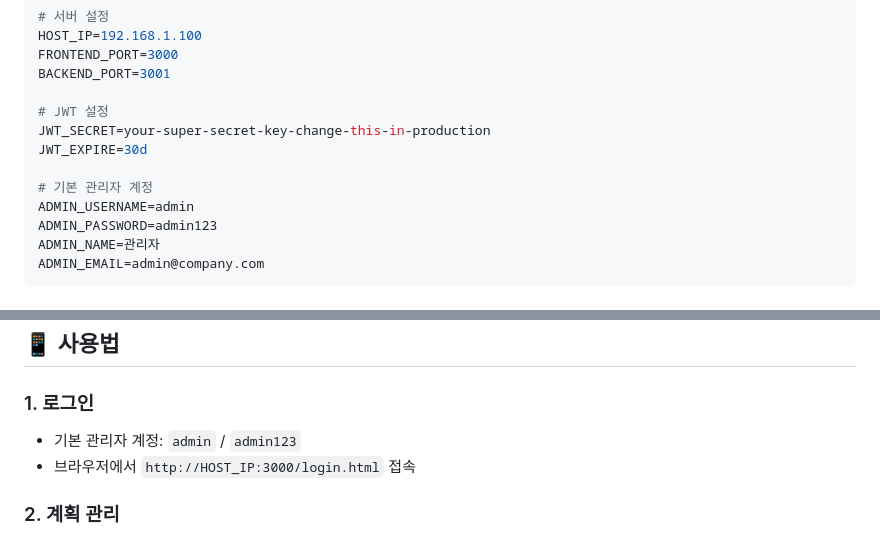
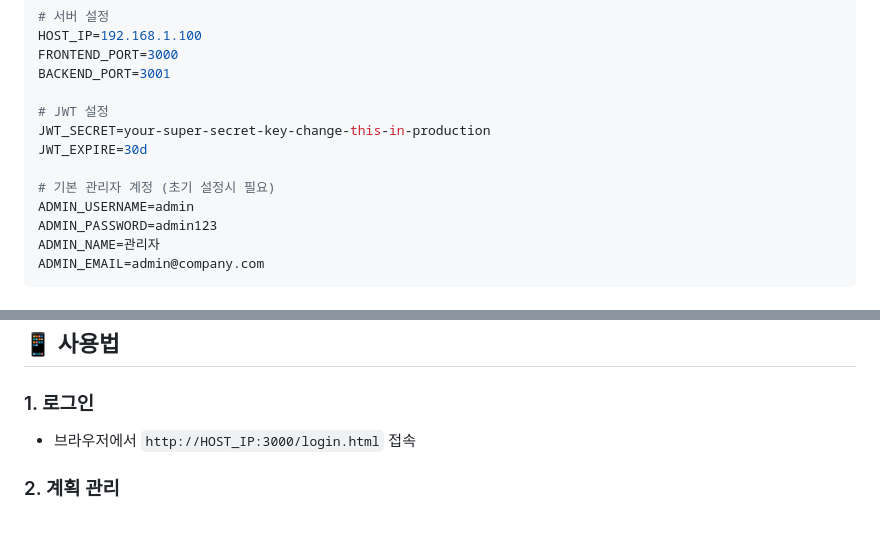
Before and after one commit to ahe24/ednc_pdca, a Markdown page: README.md, 2 parts joined by grey strips. Rendered like a GitHub page.

Commit message:
Update README: Remove explicit admin credentials from usage section
- Modified admin credentials section to clarify initial setup purpose
- Removed explicit admin username/password from login instructions
- Improved security by not prominently displaying default credentials

🤖 Generated with [Claude Code](https://claude.ai/code)

Co-Authored-By: Claude <noreply@anthropic.com>

```diff
--- a/README.md
+++ b/README.md
@@ -52,7 +52,7 @@ BACKEND_PORT=3001
 JWT_SECRET=your-super-secret-key-change-this-in-production
 JWT_EXPIRE=30d
 
-# 기본 관리자 계정
+# 기본 관리자 계정 (초기 설정시 필요)
 ADMIN_USERNAME=admin
 ADMIN_PASSWORD=admin123
 ADMIN_NAME=관리자
@@ -89,7 +89,6 @@ npm run pm2:stop
 ## 📱 사용법
 
 ### 1. 로그인
-- 기본 관리자 계정: `admin` / `admin123`
 - 브라우저에서 `http://HOST_IP:3000/login.html` 접속
 
 ### 2. 계획 관리
```
